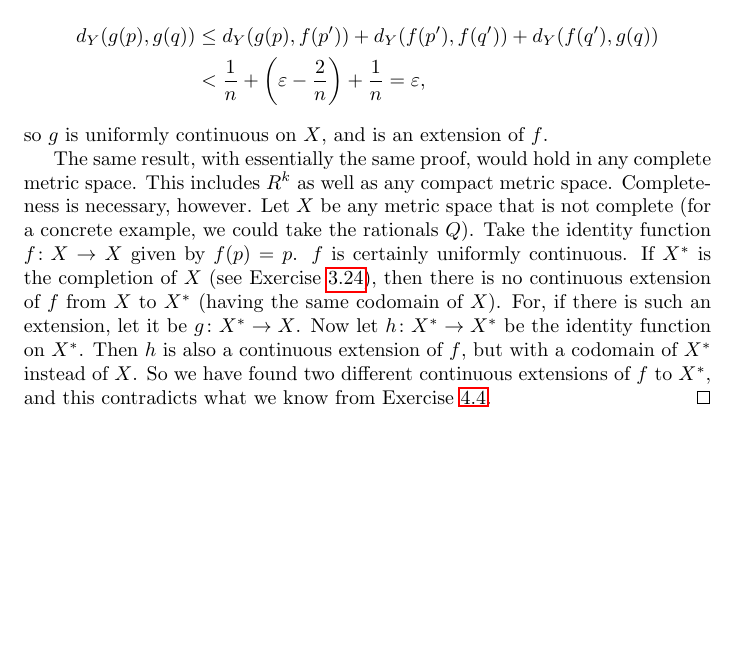
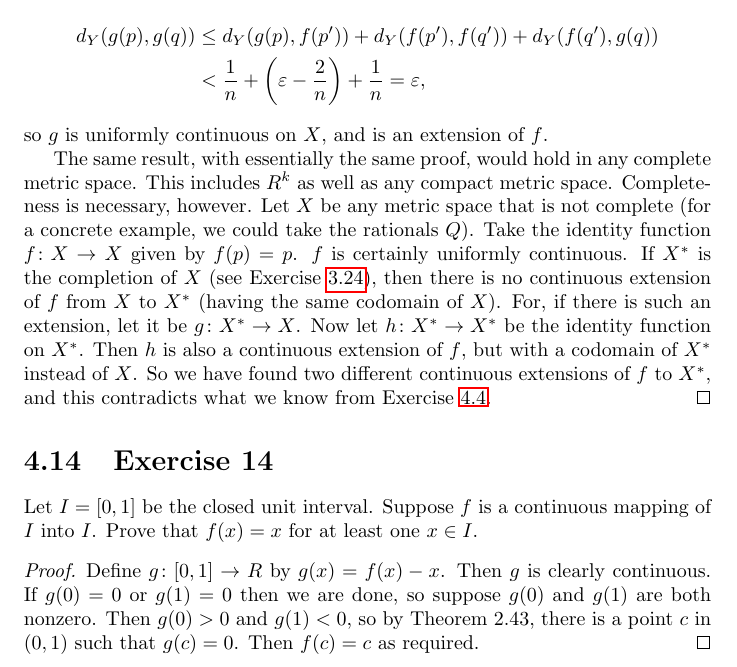
Before and after one commit to gkikola/sol-baby-rudin, a LaTeX thesis (src/rudinsol.tex, which reads src/ch4.tex): part of page 59 of 59, cut so that both start at the same text, the shorter picture padded with empty space. Compiled offline with pdfLaTeX.

Commit message:
4: Add Exercise 14

```diff
--- a/src/ch4.tex
+++ b/src/ch4.tex
@@ -575,3 +575,14 @@ metric space? By any complete metric space? By any metric space?
   contradicts what we know from
   Exercise~\ref{exercise:continuity:continuous-map-on-dense-subset}.
 \end{solution}
+
+\Exercise{14} Let $I = [0,1]$ be the closed unit interval. Suppose $f$
+is a continuous mapping of $I$ into $I$. Prove that $f(x) = x$ for at
+least one $x\in I$.
+\begin{proof}
+  Define $g\colon[0,1]\to R$ by $g(x) = f(x) - x$. Then $g$ is clearly
+  continuous. If $g(0) = 0$ or $g(1) = 0$ then we are done, so suppose
+  $g(0)$ and $g(1)$ are both nonzero. Then $g(0) > 0$ and $g(1) < 0$,
+  so by Theorem~2.43, there is a point $c$ in $(0,1)$ such that
+  $g(c) = 0$. Then $f(c) = c$ as required.
+\end{proof}
```
